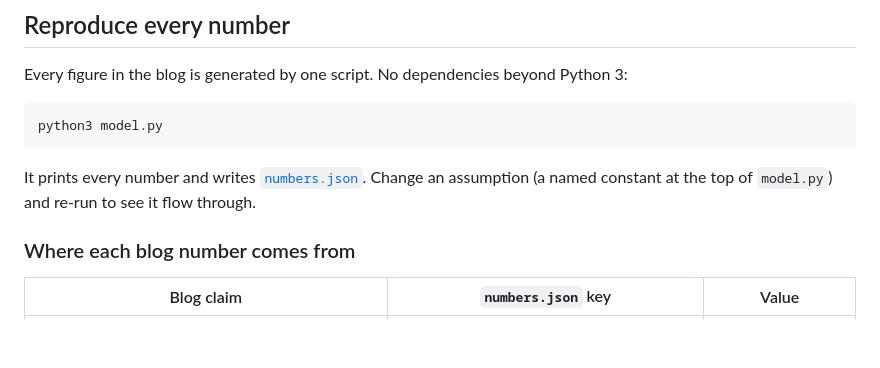
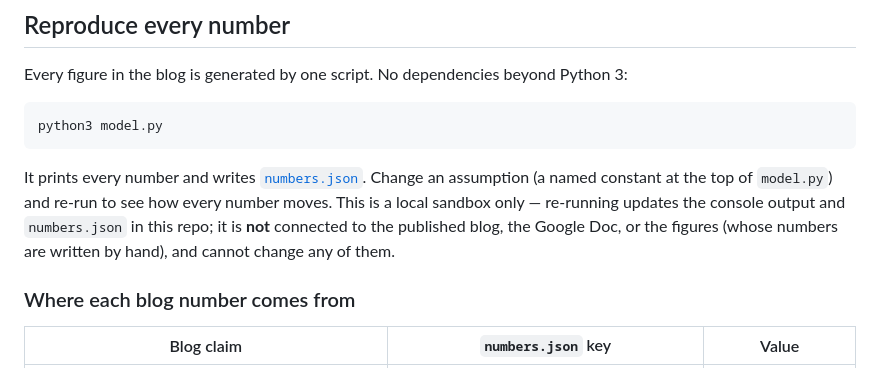
Before and after one commit to lcrawfurd/uk-asylum-right-to-work, a Markdown page: README.md, the part around the change. GitHub-like rendering; blank space fills up the shorter version.

Commit message:
Clarify model.py is a local sandbox, not linked to the published blog
Reword the 'flow through' line so no reader mistakes re-running the model
for a live link to the CGD blog or Google Doc. Re-running only updates the
console output and numbers.json locally.

Co-Authored-By: Claude Opus 4.8 <noreply@anthropic.com>

````diff
--- a/README.md
+++ b/README.md
@@ -12,7 +12,7 @@ Every figure in the blog is generated by one script. No dependencies beyond Pyth
 python3 model.py
 ```
 
-It prints every number and writes [`numbers.json`](numbers.json). Change an assumption (a named constant at the top of `model.py`) and re-run to see it flow through.
+It prints every number and writes [`numbers.json`](numbers.json). Change an assumption (a named constant at the top of `model.py`) and re-run to see how every number moves. This is a local sandbox only — re-running updates the console output and `numbers.json` in this repo; it is **not** connected to the published blog, the Google Doc, or the figures (whose numbers are written by hand), and cannot change any of them.
 
 ### Where each blog number comes from
 
````
